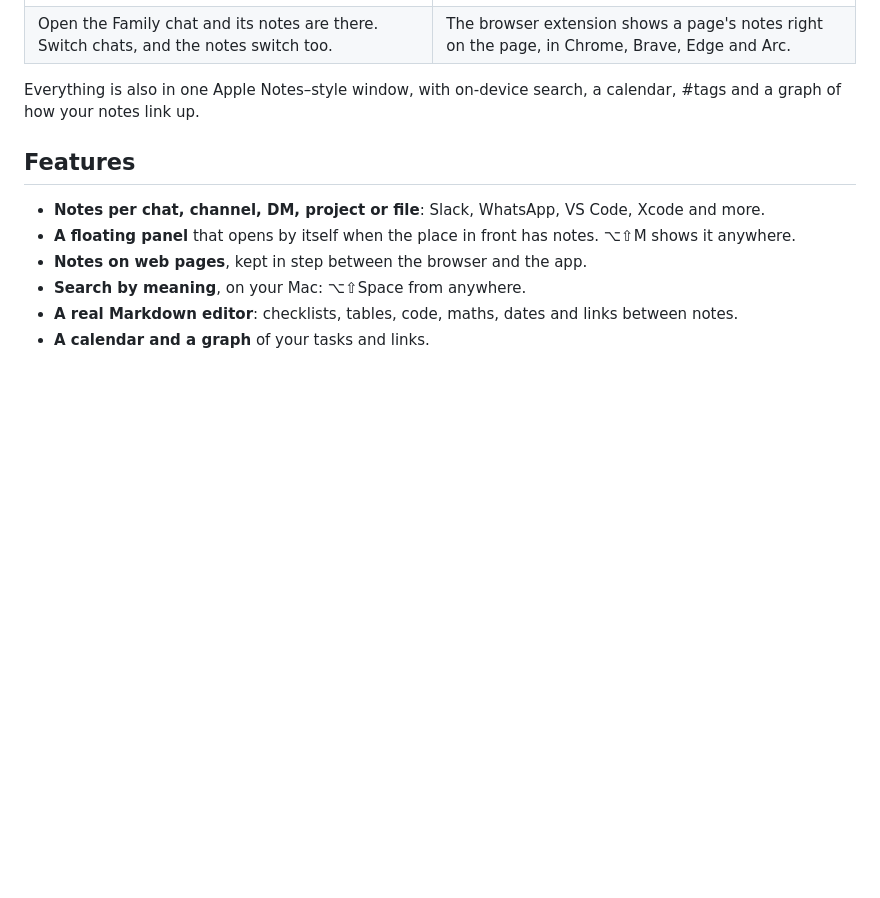
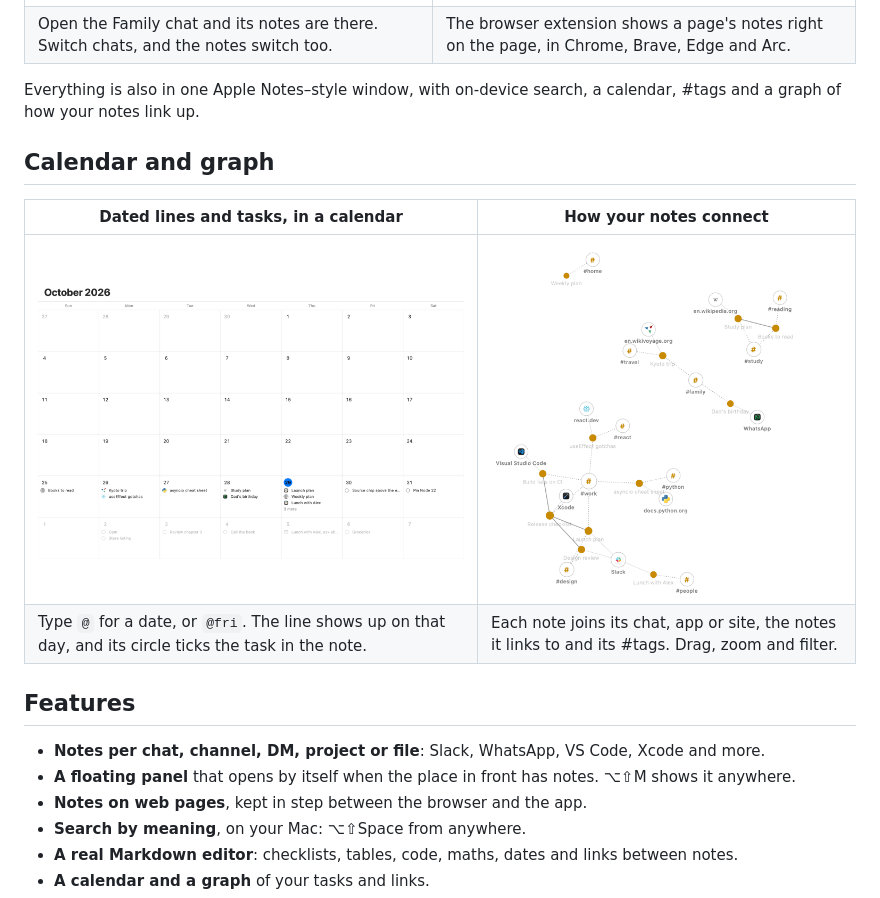
Before and after one commit to Vishwas3000/NoteAnywhere, a Markdown page: README.md, the part around the change. Rendered like a GitHub page; pictures changed too: docs/images/calendar.png (added), docs/images/graph.png (added); blank space fills up the shorter version.

Commit message:
README: calendar and graph section, drawn by the real views from demo notes

```diff
--- a/README.md
+++ b/README.md
@@ -25,6 +25,13 @@ there, it's waiting in a small floating panel.
 
 Everything is also in one Apple Notes–style window, with on-device search, a calendar, #tags and a graph of how your
 notes link up.
+
+## Calendar and graph
+
+| Dated lines and tasks, in a calendar | How your notes connect |
+|---|---|
+| ![The month view: checklist tasks and dated lines from notes on their days](docs/images/calendar.png) | ![The graph: notes joined to their chats, apps, websites and #tags](docs/images/graph.png) |
+| Type `@` for a date, or `@fri`. The line shows up on that day, and its circle ticks the task in the note. | Each note joins its chat, app or site, the notes it links to and its #tags. Drag, zoom and filter. |
 
 ## Features
 
```
